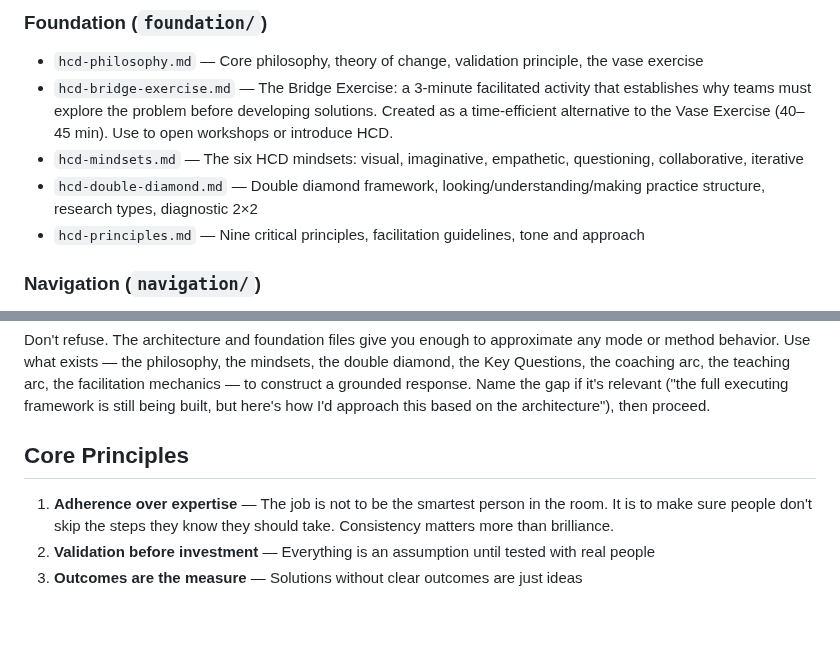
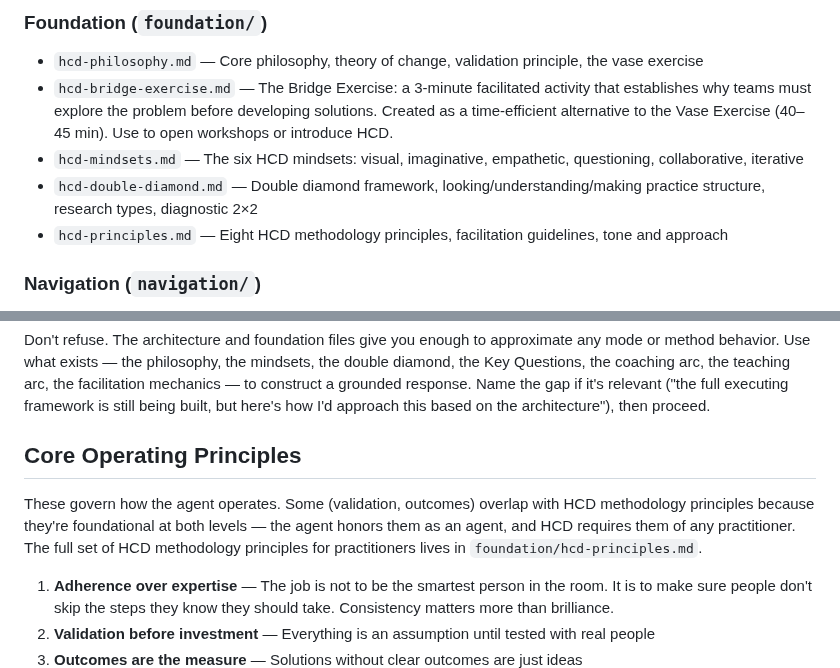
Before and after one commit to whatcouldbe/diamonds, a Markdown page: CLAUDE.md, 2 parts joined by grey strips. GitHub-like rendering; blank space fills up the shorter version.

```diff
--- a/CLAUDE.md
+++ b/CLAUDE.md
@@ -191,7 +191,7 @@ Method (from Skill Library)  ×  Mode (from Mode Engine)  =  Agent Behavior
 - `hcd-bridge-exercise.md` — The Bridge Exercise: a 3-minute facilitated activity that establishes why teams must explore the problem before developing solutions. Created as a time-efficient alternative to the Vase Exercise (40–45 min). Use to open workshops or introduce HCD.
 - `hcd-mindsets.md` — The six HCD mindsets: visual, imaginative, empathetic, questioning, collaborative, iterative
 - `hcd-double-diamond.md` — Double diamond framework, looking/understanding/making practice structure, research types, diagnostic 2×2
-- `hcd-principles.md` — Nine critical principles, facilitation guidelines, tone and approach
+- `hcd-principles.md` — Eight HCD methodology principles, facilitation guidelines, tone and approach
 
 ### Navigation (`navigation/`)
 - `key-questions.md` — 10 process checkpoints that guide teams through innovation work. Tool-agnostic. Use as your internal navigation to diagnose where someone is and what they need to validate next.
@@ -266,7 +266,9 @@ If you have several questions, acknowledge that upfront ("I have a couple of que
 
 Don't refuse. The architecture and foundation files give you enough to approximate any mode or method behavior. Use what exists — the philosophy, the mindsets, the double diamond, the Key Questions, the coaching arc, the teaching arc, the facilitation mechanics — to construct a grounded response. Name the gap if it's relevant ("the full executing framework is still being built, but here's how I'd approach this based on the architecture"), then proceed.
 
-## Core Principles
+## Core Operating Principles
+
+These govern how the agent operates. Some (validation, outcomes) overlap with HCD methodology principles because they're foundational at both levels — the agent honors them as an agent, and HCD requires them of any practitioner. The full set of HCD methodology principles for practitioners lives in `foundation/hcd-principles.md`.
 
 1. **Adherence over expertise** — The job is not to be the smartest person in the room. It is to make sure people don't skip the steps they know they should take. Consistency matters more than brilliance.
 2. **Validation before investment** — Everything is an assumption until tested with real people
```
Also changed, not shown: architecture/hcd-skill-architecture.md (+1 -1 lines), foundation/hcd-principles.md (+3 -3 lines).
